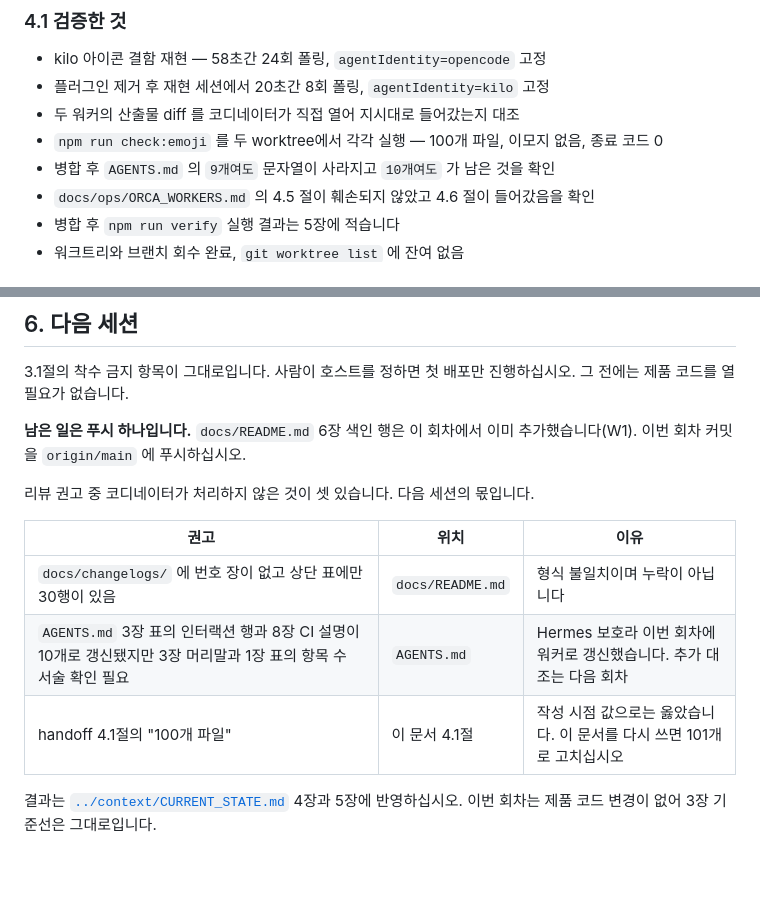
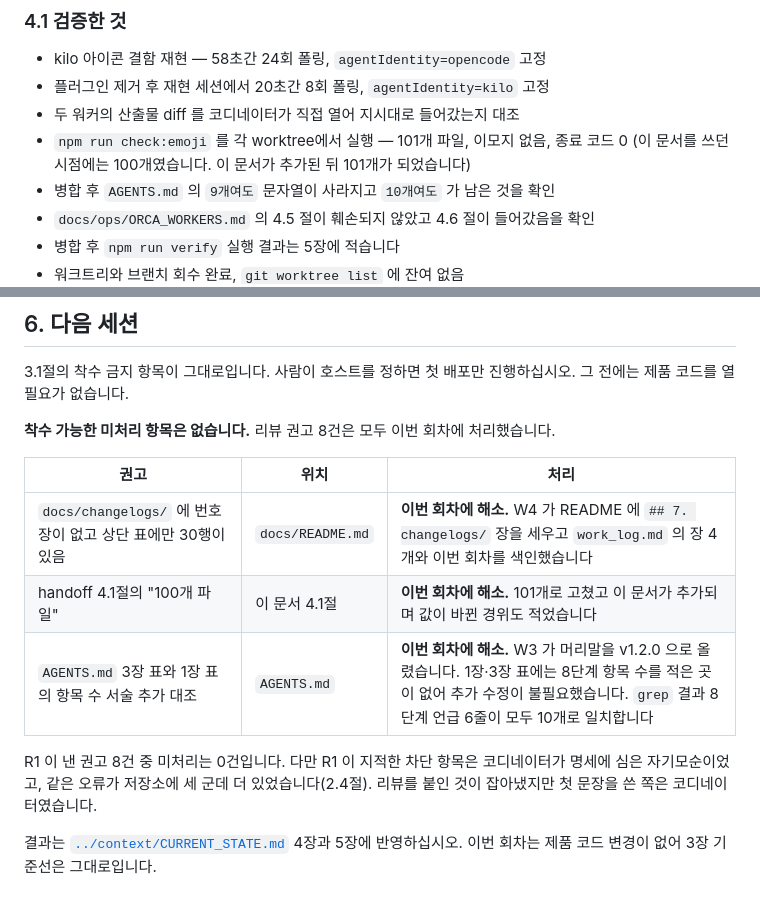
Before and after one commit to kwanbum217/NARANI_HomePage, a Markdown page: docs/handoff/2026-09-30_kilo_icon_and_gate_sync.md, 2 parts joined by grey strips. Rendered like a GitHub page; blank space fills up the shorter version.

Commit message:
docs: 리뷰 권고 처리 결과와 착수 가능 항목 없음을 인수인계에 적는다

```diff
--- a/docs/handoff/2026-09-30_kilo_icon_and_gate_sync.md
+++ b/docs/handoff/2026-09-30_kilo_icon_and_gate_sync.md
@@ -146,8 +146,9 @@ prefill-reject 3, fallback 2. 합이 10입니다. 4단계 2개와 5단계 2개
 - kilo 아이콘 결함 재현 — 58초간 24회 폴링, `agentIdentity=opencode` 고정
 - 플러그인 제거 후 재현 세션에서 20초간 8회 폴링, `agentIdentity=kilo` 고정
 - 두 워커의 산출물 diff 를 코디네이터가 직접 열어 지시대로 들어갔는지 대조
-- `npm run check:emoji` 를 두 worktree에서 각각 실행 — 100개 파일, 이모지 없음,
-  종료 코드 0
+- `npm run check:emoji` 를 각 worktree에서 실행 — 101개 파일, 이모지 없음,
+  종료 코드 0 (이 문서를 쓰던 시점에는 100개였습니다. 이 문서가 추가된 뒤
+  101개가 되었습니다)
 - 병합 후 `AGENTS.md` 의 `9개여도` 문자열이 사라지고 `10개여도` 가 남은 것을
   확인
 - `docs/ops/ORCA_WORKERS.md` 의 4.5 절이 훼손되지 않았고 4.6 절이 들어갔음을 확인
@@ -191,16 +192,19 @@ prefill-reject 3, fallback 2. 합이 10입니다. 4단계 2개와 5단계 2개
 3.1절의 착수 금지 항목이 그대로입니다. 사람이 호스트를 정하면 첫 배포만
 진행하십시오. 그 전에는 제품 코드를 열 필요가 없습니다.
 
-**남은 일은 푸시 하나입니다.** `docs/README.md` 6장 색인 행은 이 회차에서
-이미 추가했습니다(W1). 이번 회차 커밋을 `origin/main` 에 푸시하십시오.
+**착수 가능한 미처리 항목은 없습니다.** 리뷰 권고 8건은 모두 이번 회차에
+처리했습니다.
 
-리뷰 권고 중 코디네이터가 처리하지 않은 것이 셋 있습니다. 다음 세션의 몫입니다.
+| 권고 | 위치 | 처리 |
+| --- | --- | --- |
+| `docs/changelogs/` 에 번호 장이 없고 상단 표에만 30행이 있음 | `docs/README.md` | **이번 회차에 해소.** W4 가 README 에 `## 7. changelogs/` 장을 세우고 `work_log.md` 의 장 4개와 이번 회차를 색인했습니다 |
+| handoff 4.1절의 "100개 파일" | 이 문서 4.1절 | **이번 회차에 해소.** 101개로 고쳤고 이 문서가 추가되며 값이 바뀐 경위도 적었습니다 |
+| `AGENTS.md` 3장 표와 1장 표의 항목 수 서술 추가 대조 | `AGENTS.md` | **이번 회차에 해소.** W3 가 머리말을 v1.2.0 으로 올렸습니다. 1장·3장 표에는 8단계 항목 수를 적은 곳이 없어 추가 수정이 불필요했습니다. `grep` 결과 8단계 언급 6줄이 모두 10개로 일치합니다 |
 
-| 권고 | 위치 | 이유 |
-| --- | --- | --- |
-| `docs/changelogs/` 에 번호 장이 없고 상단 표에만 30행이 있음 | `docs/README.md` | 형식 불일치이며 누락이 아닙니다 |
-| `AGENTS.md` 3장 표의 인터랙션 행과 8장 CI 설명이 10개로 갱신됐지만 3장 머리말과 1장 표의 항목 수 서술 확인 필요 | `AGENTS.md` | Hermes 보호라 이번 회차에 워커로 갱신했습니다. 추가 대조는 다음 회차 |
-| handoff 4.1절의 "100개 파일" | 이 문서 4.1절 | 작성 시점 값으로는 옳았습니다. 이 문서를 다시 쓰면 101개로 고치십시오 |
+R1 이 낸 권고 8건 중 미처리는 0건입니다. 다만 R1 이 지적한 차단 항목은
+코디네이터가 명세에 심은 자기모순이었고, 같은 오류가 저장소에 세 군데
+더 있었습니다(2.4절). 리뷰를 붙인 것이 잡아냈지만 첫 문장을 쓴 쪽은
+코디네이터였습니다.
 
 결과는 [`../context/CURRENT_STATE.md`](../context/CURRENT_STATE.md) 4장과 5장에
 반영하십시오. 이번 회차는 제품 코드 변경이 없어 3장 기준선은 그대로입니다.
```
